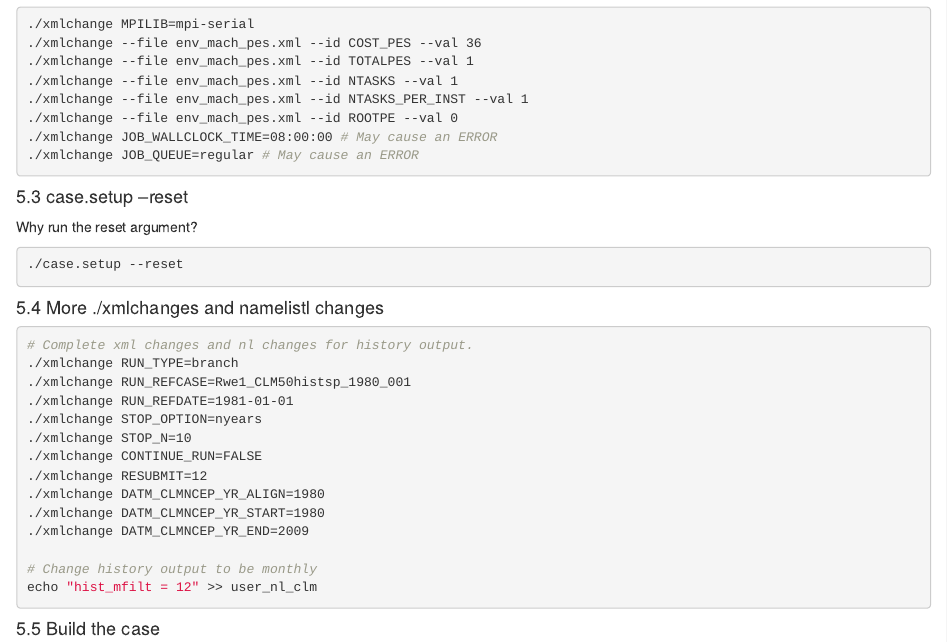
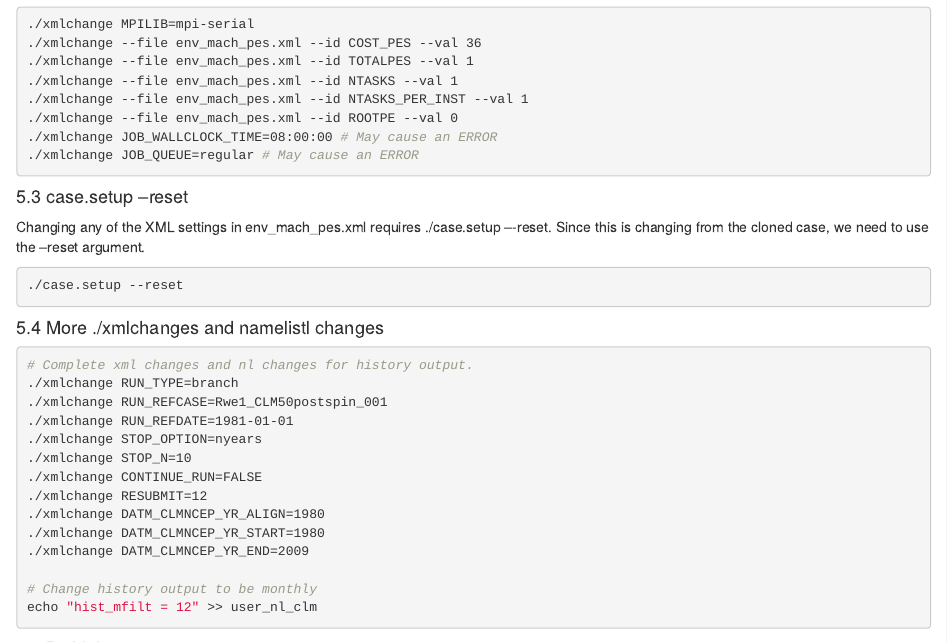
Before and after one commit to KatieMurenbeeld/RCEW_CLM, an R Markdown document (RCEW_PTCLM_v02.Rmd): the page in a window 1100 px wide, from 13720 px down. The pictures show the output file RCEW_PTCLM_v02.html that the author committed with the source, opened offline.

Commit message:
minor updates

````diff
--- a/RCEW_PTCLM_v02.Rmd
+++ b/RCEW_PTCLM_v02.Rmd
@@ -681,7 +681,7 @@ General Steps:
 1. Clone the historic case and move to cloned case directory
 2. ./xmlchanges before running case.setup
 3. case.setup --reset
-4. ./xmlchanges and nl changes
+4. ./xmlchanges and namelist changes
 5. Build the case
 6. Copy over the rpointer and case files from the original case
 7. Copy over the archive output files
@@ -719,7 +719,7 @@ cd /glade/work/katiem/SITS_cases/Rwe1_CLM50_clone
 
 #### 5.3 case.setup --reset
 
-Why run the reset argument?
+Changing any of the XML settings in env_mach_pes.xml requires ./case.setup –-reset. Since this is changing from the cloned case, we need to use the --reset argument.
 
 ```{bash clone03, echo=TRUE, eval=FALSE}
 ./case.setup --reset
@@ -730,7 +730,7 @@ Why run the reset argument?
 ```{bash clone04, echo=TRUE, eval=FALSE}
 # Complete xml changes and nl changes for history output.
 ./xmlchange RUN_TYPE=branch
-./xmlchange RUN_REFCASE=Rwe1_CLM50histsp_1980_001
+./xmlchange RUN_REFCASE=Rwe1_CLM50postspin_001
 ./xmlchange RUN_REFDATE=1981-01-01
 ./xmlchange STOP_OPTION=nyears
 ./xmlchange STOP_N=10
@@ -756,9 +756,9 @@ qcmd -- ./case.build
 One thing that is different about this simulation is the reference to
 ```{bash clone06, echo=TRUE, eval=FALSE}
 ## Copy over the rpointer files
-cp -avr /glade/scratch/katiem/Rwe1_CLM50histsp_1980_001/run/rpointer.* /glade/scratch/katiem/Rwe1_CLM50histsp_h1e1_005/run/
+cp -avr /glade/scratch/katiem/Rwe1_CLM50postspin_001/run/rpointer.* /glade/scratch/katiem/Rwe1_CLM50histsp_h1e1_005/run/
 
-cp -avr /glade/scratch/katiem/Rwe1_CLM50histsp_1980_001/run/Rwe1_CLM50histsp_1980_001* /glade/scratch/katiem/Rwe1_CLM50histsp_h1e1_005/run/
+cp -avr /glade/scratch/katiem/Rwe1_CLM50postspin_001/run/Rwe1_CLM50postspin_001* /glade/scratch/katiem/Rwe1_CLM50histsp_h1e1_005/run/
 
 ## Check to see that they copied over correctly
 cd /glade/scratch/katiem/Rwe1_CLM50histsp_h1e1_005/run/
@@ -773,7 +773,7 @@ cd /glade/scratch/katiem/archive/
 
 mkdir Rwe1_CLM50histsp_h1e1_005
 
-cp -avr /glade/scratch/katiem/archive/Rwe1_CLM50histsp_1980_001/* /glade/scratch/katiem/archive/Rwe1_CLM50histsp_h1e1_005/
+cp -avr /glade/scratch/katiem/archive/Rwe1_CLM50postspin_001/* /glade/scratch/katiem/archive/Rwe1_CLM50histsp_h1e1_005/
 
 ## Check to make sure they copied over correctly
 cd /glade/scratch/katiem/archive/Rwe1_CLM50histsp_h1e1_005/lnd/hist
````
Also changed, not shown: RCEW_PTCLM_v02.html, RCEW_PTCLM_v02.Rmd (2 more changed lines).
